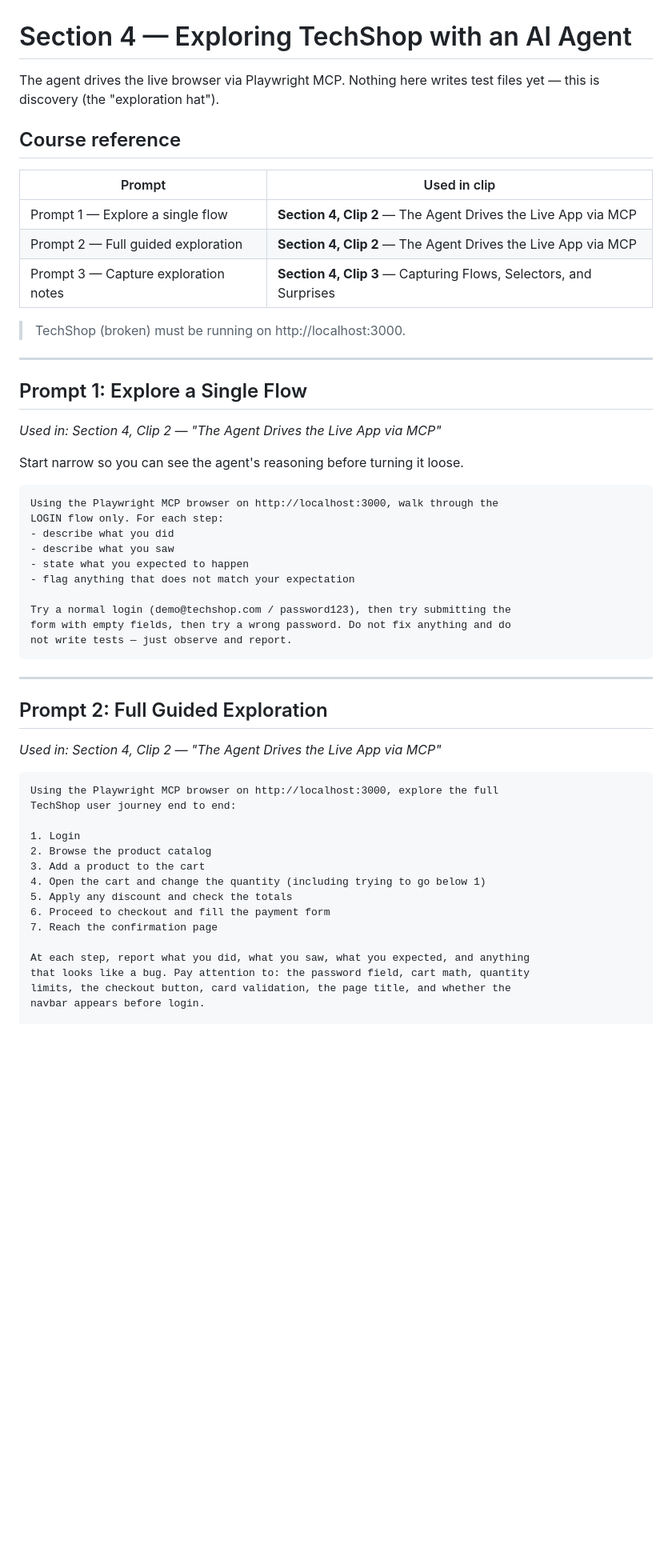
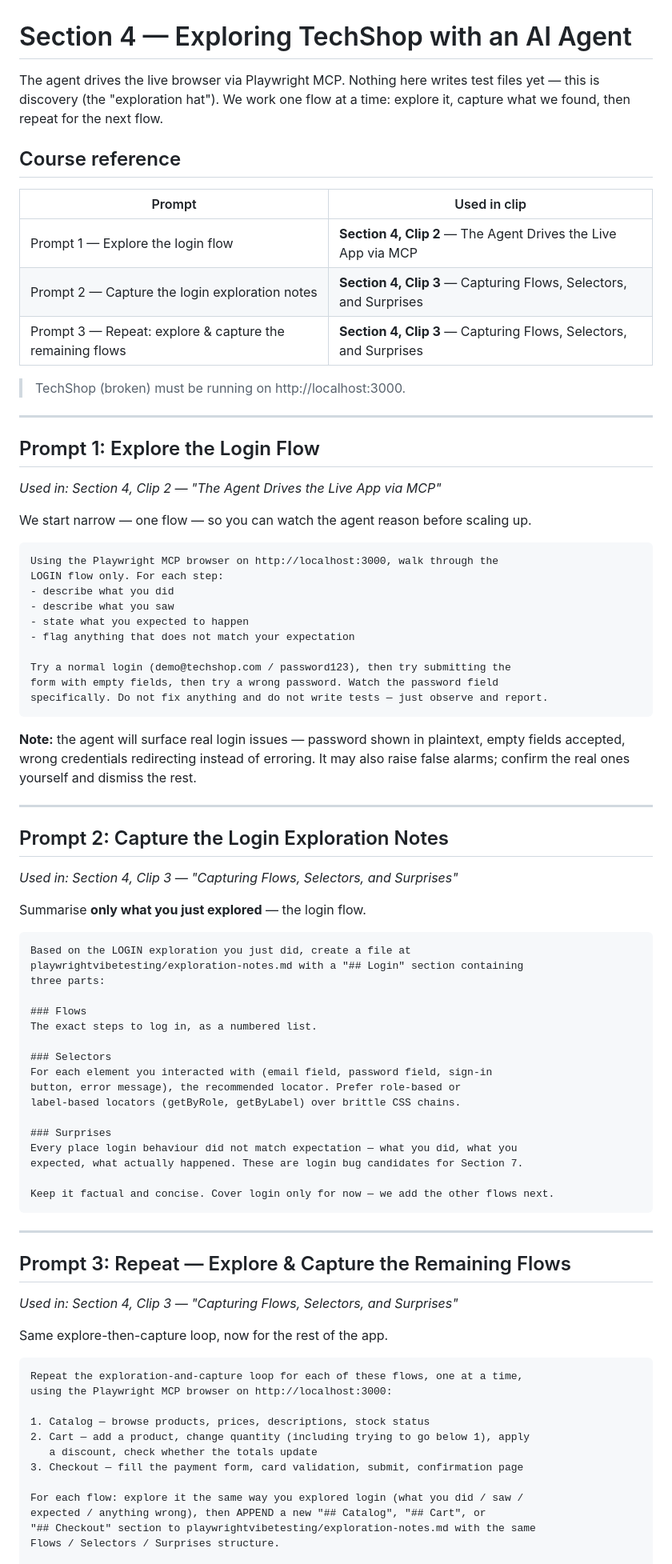
Before and after one commit to homolamartin1-ai/playwrightvibetesting, a Markdown page: prompts/section-04-exploration.md, the part around one of its changes. Shown at 80% size. Rendered like a GitHub page; blank space fills up the shorter version.

Commit message:
Section 4: capture only the login exploration, then repeat for other flows
Clip 2 explores login narrowly, so the capture prompt now summarises login
only (Prompt 2); a new Prompt 3 repeats the explore-and-capture loop across
catalog, cart, and checkout so the notes still cover the whole app.

Co-Authored-By: Claude Opus 4.8 <noreply@anthropic.com>

````diff
--- a/prompts/section-04-exploration.md
+++ b/prompts/section-04-exploration.md
@@ -1,23 +1,24 @@
 # Section 4 — Exploring TechShop with an AI Agent
 
 The agent drives the live browser via Playwright MCP. Nothing here writes test
-files yet — this is discovery (the "exploration hat").
+files yet — this is discovery (the "exploration hat"). We work one flow at a
+time: explore it, capture what we found, then repeat for the next flow.
 
 ## Course reference
 | Prompt | Used in clip |
 |--------|-------------|
-| Prompt 1 — Explore a single flow | **Section 4, Clip 2** — The Agent Drives the Live App via MCP |
-| Prompt 2 — Full guided exploration | **Section 4, Clip 2** — The Agent Drives the Live App via MCP |
-| Prompt 3 — Capture exploration notes | **Section 4, Clip 3** — Capturing Flows, Selectors, and Surprises |
+| Prompt 1 — Explore the login flow | **Section 4, Clip 2** — The Agent Drives the Live App via MCP |
+| Prompt 2 — Capture the login exploration notes | **Section 4, Clip 3** — Capturing Flows, Selectors, and Surprises |
+| Prompt 3 — Repeat: explore & capture the remaining flows | **Section 4, Clip 3** — Capturing Flows, Selectors, and Surprises |
 
 > TechShop (broken) must be running on http://localhost:3000.
 
 ---
 
-## Prompt 1: Explore a Single Flow
+## Prompt 1: Explore the Login Flow
 *Used in: Section 4, Clip 2 — "The Agent Drives the Live App via MCP"*
 
-Start narrow so you can see the agent's reasoning before turning it loose.
+We start narrow — one flow — so you can watch the agent reason before scaling up.
 
 ```
 Using the Playwright MCP browser on http://localhost:3000, walk through the
@@ -28,29 +29,59 @@ LOGIN flow only. For each step:
 - flag anything that does not match your expectation
 
 Try a normal login (demo@techshop.com / password123), then try submitting the
-form with empty fields, then try a wrong password. Do not fix anything and do
-not write tests — just observe and report.
+form with empty fields, then try a wrong password. Watch the password field
+specifically. Do not fix anything and do not write tests — just observe and report.
+```
+
+**Note:** the agent will surface real login issues — password shown in plaintext,
+empty fields accepted, wrong credentials redirecting instead of erroring. It may
+also raise false alarms; confirm the real ones yourself and dismiss the rest.
+
+---
+
+## Prompt 2: Capture the Login Exploration Notes
+*Used in: Section 4, Clip 3 — "Capturing Flows, Selectors, and Surprises"*
+
+Summarise **only what you just explored** — the login flow.
+
+```
+Based on the LOGIN exploration you just did, create a file at
+playwrightvibetesting/exploration-notes.md with a "## Login" section containing
+three parts:
+
+### Flows
+The exact steps to log in, as a numbered list.
+
+### Selectors
+For each element you interacted with (email field, password field, sign-in
+button, error message), the recommended locator. Prefer role-based or
+label-based locators (getByRole, getByLabel) over brittle CSS chains.
+
+### Surprises
+Every place login behaviour did not match expectation — what you did, what you
+expected, what actually happened. These are login bug candidates for Section 7.
+
+Keep it factual and concise. Cover login only for now — we add the other flows next.
 ```
 
 ---
 
-## Prompt 2: Full Guided Exploration
-*Used in: Section 4, Clip 2 — "The Agent Drives the Live App via MCP"*
+## Prompt 3: Repeat — Explore & Capture the Remaining Flows
+*Used in: Section 4, Clip 3 — "Capturing Flows, Selectors, and Surprises"*
+
+Same explore-then-capture loop, now for the rest of the app.
 
 ```
-Using the Playwright MCP browser on http://localhost:3000, explore the full
-TechShop user journey end to end:
+Repeat the exploration-and-capture loop for each of these flows, one at a time,
+using the Playwright MCP browser on http://localhost:3000:
 
-1. Login
-2. Browse the product catalog
-3. Add a product to the cart
-4. Open the cart and change the quantity (including trying to go below 1)
-5. Apply any discount and check the totals
-6. Proceed to checkout and fill the payment form
-7. Reach the confirmation page
+1. Catalog — browse products, prices, descriptions, stock status
+2. Cart — add a product, change quantity (including trying to go below 1), apply
+   a discount, check whether the totals update
+3. Checkout — fill the payment form, card validation, submit, confirmation page
 
-At each step, report what you did, what you saw, what you expected, and anything
-that looks like a bug. Pay attention to: the password field, cart math, quantity
-limits, the checkout button, card validation, the page title, and whether the
-navbar appears before login.
+For each flow: explore it the same way you explored login (what you did / saw /
+expected / anything wrong), then APPEND a new "## Catalog", "## Cart", or
+"## Checkout" section to playwrightvibetesting/exploration-notes.md with the same
+Flows / Selectors / Surprises structure.
 
````
Also changed, not shown: other parts of prompts/section-04-exploration.md (+6 -35 lines).
